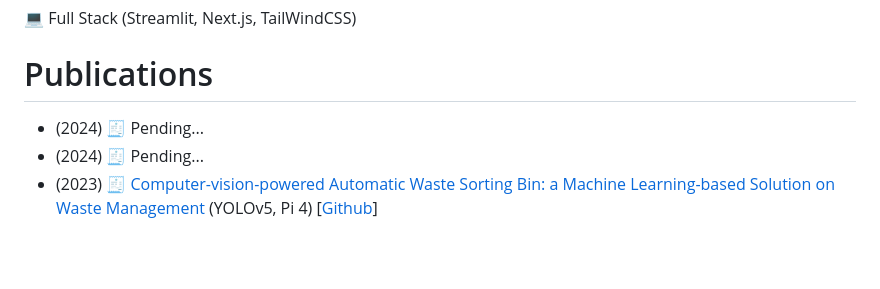
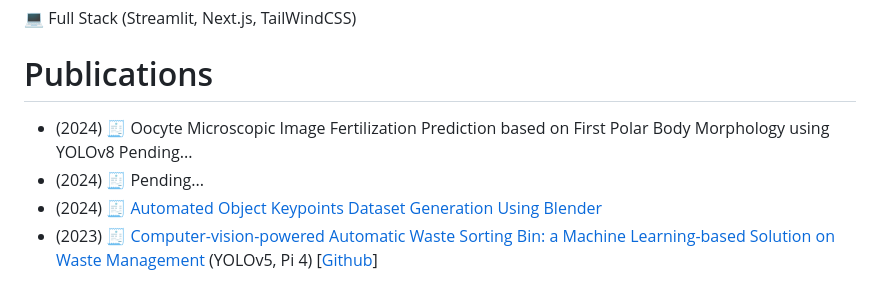
Before and after one commit to GameTL/GameTL, a Markdown page: README.md, the part around the change. GitHub-like rendering; blank space fills up the shorter version.

```diff
--- a/README.md
+++ b/README.md
@@ -11,8 +11,9 @@
 
 # Publications
 
+- (2024)   🧾 Oocyte Microscopic Image Fertilization Prediction based on First Polar Body Morphology using YOLOv8 Pending...
 - (2024)   🧾 Pending...
-- (2024)   🧾 Pending...
+- (2024)   🧾 [Automated Object Keypoints Dataset Generation Using Blender](https://ieeexplore.ieee.org/document/10594926)
 - (2023)   🧾 [Computer-vision-powered Automatic Waste Sorting Bin: a Machine Learning-based Solution on Waste Management](https://www.researchgate.net/publication/373029972_Computer-vision-powered_Automatic_Waste_Sorting_Bin_a_Machine_Learning-based_Solution_on_Waste_Management)   (YOLOv5, Pi 4)   \[[Github](https://github.com/GameTL/the-Garbage-Projeckt)\]
 
 # Experience
```
